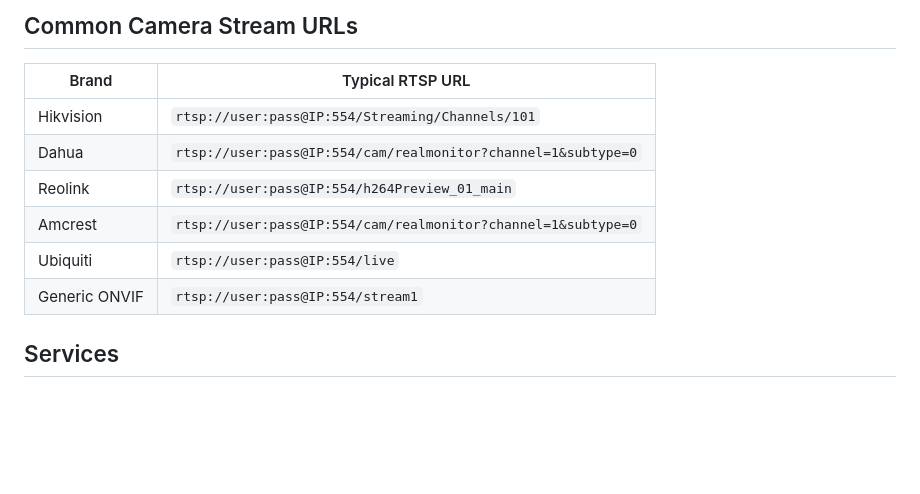
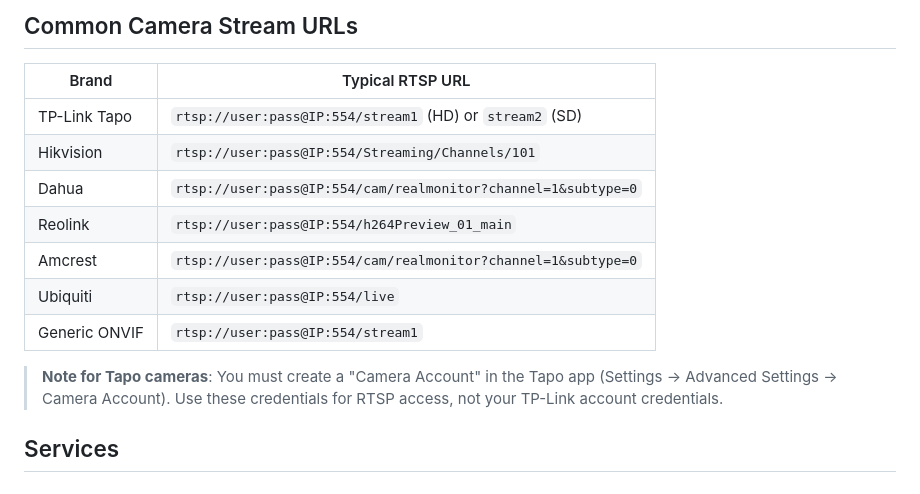
Before and after one commit to tursoft/hass-camera-ocr, a Markdown page: README.md, the part around the change. Rendered like a GitHub page; blank space fills up the shorter version.

Commit message:
Add TP-Link Tapo camera example to README
Include RTSP URL format for Tapo cameras and note about
Camera Account credentials requirement.

Co-Authored-By: Claude Opus 4.5 <noreply@anthropic.com>

```diff
--- a/README.md
+++ b/README.md
@@ -193,12 +193,15 @@ If your camera can pan/tilt/zoom, use template matching to find the correct regi
 
 | Brand | Typical RTSP URL |
 |-------|-----------------|
+| TP-Link Tapo | `rtsp://user:pass@IP:554/stream1` (HD) or `stream2` (SD) |
 | Hikvision | `rtsp://user:pass@IP:554/Streaming/Channels/101` |
 | Dahua | `rtsp://user:pass@IP:554/cam/realmonitor?channel=1&subtype=0` |
 | Reolink | `rtsp://user:pass@IP:554/h264Preview_01_main` |
 | Amcrest | `rtsp://user:pass@IP:554/cam/realmonitor?channel=1&subtype=0` |
 | Ubiquiti | `rtsp://user:pass@IP:554/live` |
 | Generic ONVIF | `rtsp://user:pass@IP:554/stream1` |
+
+> **Note for Tapo cameras**: You must create a "Camera Account" in the Tapo app (Settings → Advanced Settings → Camera Account). Use these credentials for RTSP access, not your TP-Link account credentials.
 
 ## Services
 
```
